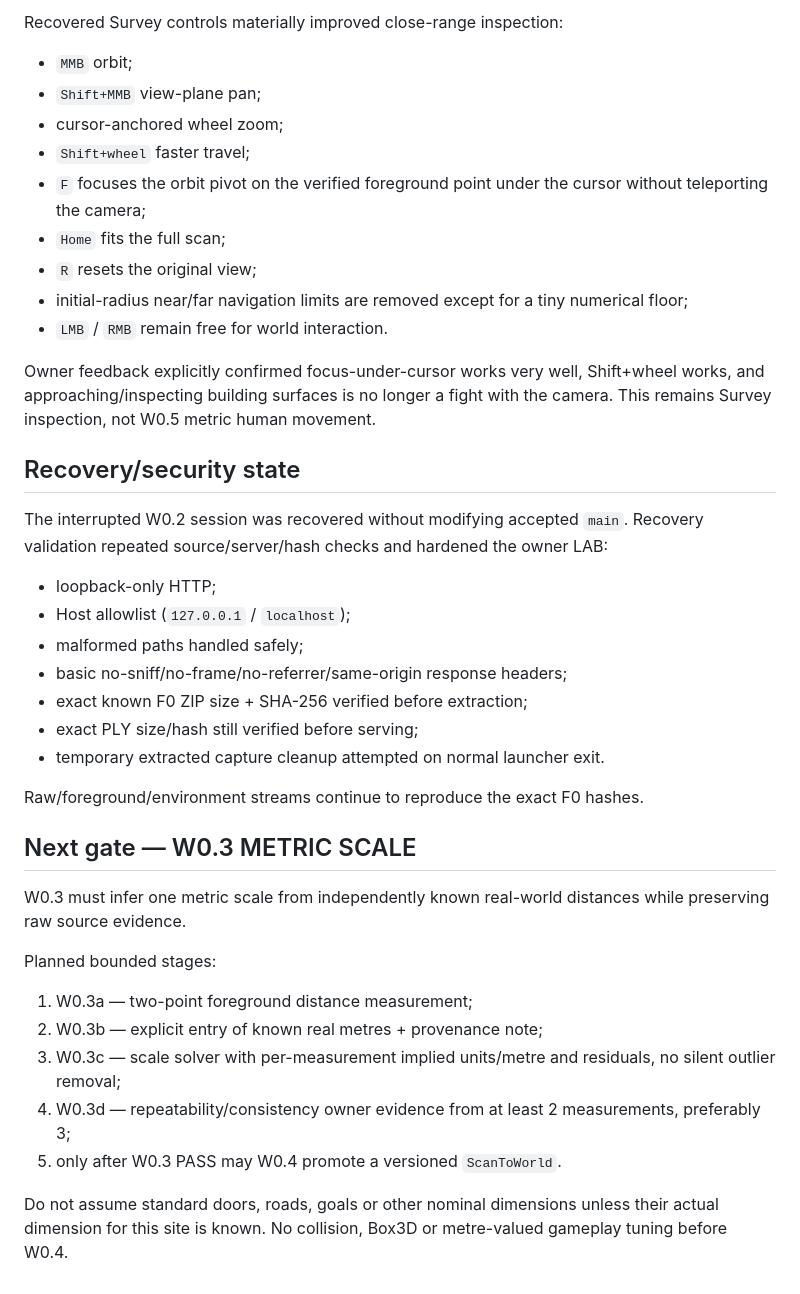
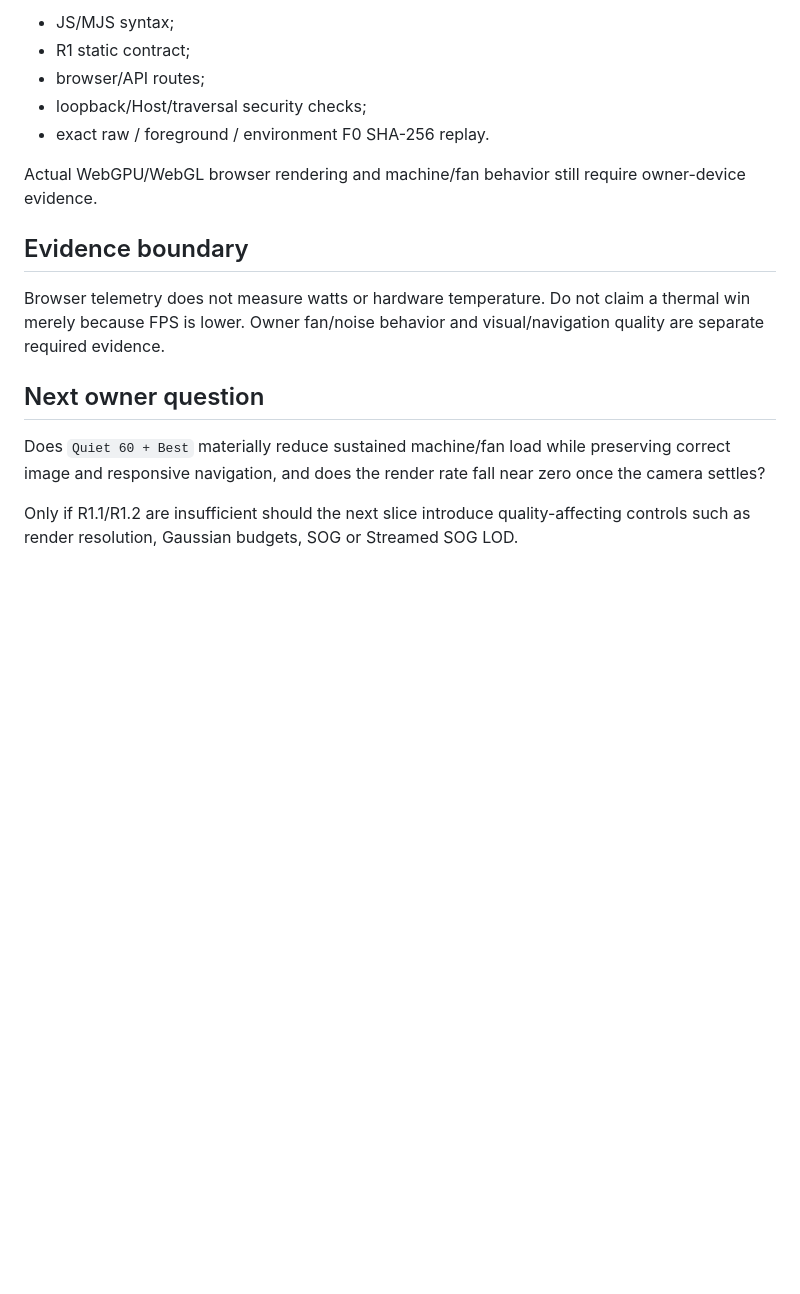
Before and after one commit to Jozzpoly/Jozz-Splat-Game-Lab, a Markdown page: docs/PROJECT_STATE.md, the part around one of its changes. Drawn GitHub-style; blank space fills up the shorter version.

```diff
--- a/docs/PROJECT_STATE.md
+++ b/docs/PROJECT_STATE.md
@@ -55,42 +65,18 @@ W0.2 verifies the gravity/up direction of the current reconstruction coordinate
 
-Recovered Survey controls materially improved close-range inspection:
+- JS/MJS syntax;
+- R1 static contract;
+- browser/API routes;
+- loopback/Host/traversal security checks;
+- exact raw / foreground / environment F0 SHA-256 replay.
 
-- `MMB` orbit;
-- `Shift+MMB` view-plane pan;
-- cursor-anchored wheel zoom;
-- `Shift+wheel` faster travel;
-- `F` focuses the orbit pivot on the verified foreground point under the cursor without teleporting the camera;
-- `Home` fits the full scan;
-- `R` resets the original view;
-- initial-radius near/far navigation limits are removed except for a tiny numerical floor;
-- `LMB` / `RMB` remain free for world interaction.
+Actual WebGPU/WebGL browser rendering and machine/fan behavior still require owner-device evidence.
 
-Owner feedback explicitly confirmed focus-under-cursor works very well, Shift+wheel works, and approaching/inspecting building surfaces is no longer a fight with the camera. This remains Survey inspection, not W0.5 metric human movement.
+## Evidence boundary
 
-## Recovery/security state
+Browser telemetry does not measure watts or hardware temperature. Do not claim a thermal win merely because FPS is lower. Owner fan/noise behavior and visual/navigation quality are separate required evidence.
 
-The interrupted W0.2 session was recovered without modifying accepted `main`. Recovery validation repeated source/server/hash checks and hardened the owner LAB:
+## Next owner question
 
-- loopback-only HTTP;
-- Host allowlist (`127.0.0.1` / `localhost`);
-- malformed paths handled safely;
-- basic no-sniff/no-frame/no-referrer/same-origin response headers;
-- exact known F0 ZIP size + SHA-256 verified before extraction;
-- exact PLY size/hash still verified before serving;
-- temporary extracted capture cleanup attempted on normal launcher exit.
+Does `Quiet 60 + Best` materially reduce sustained machine/fan load while preserving correct image and responsive navigation, and does the render rate fall near zero once the camera settles?
 
-Raw/foreground/environment streams continue to reproduce the exact F0 hashes.
-
-## Next gate — W0.3 METRIC SCALE
-
-W0.3 must infer one metric scale from independently known real-world distances while preserving raw source evidence.
-
-Planned bounded stages:
-
-1. W0.3a — two-point foreground distance measurement;
-2. W0.3b — explicit entry of known real metres + provenance note;
-3. W0.3c — scale solver with per-measurement implied units/metre and residuals, no silent outlier removal;
-4. W0.3d — repeatability/consistency owner evidence from at least 2 measurements, preferably 3;
-5. only after W0.3 PASS may W0.4 promote a versioned `ScanToWorld`.
-
-Do not assume standard doors, roads, goals or other nominal dimensions unless their actual dimension for this site is known. No collision, Box3D or metre-valued gameplay tuning before W0.4.
+Only if R1.1/R1.2 are insufficient should the next slice introduce quality-affecting controls such as render resolution, Gaussian budgets, SOG or Streamed SOG LOD.
```
Also changed, not shown: other parts of docs/PROJECT_STATE.md (+42 -32 lines).
